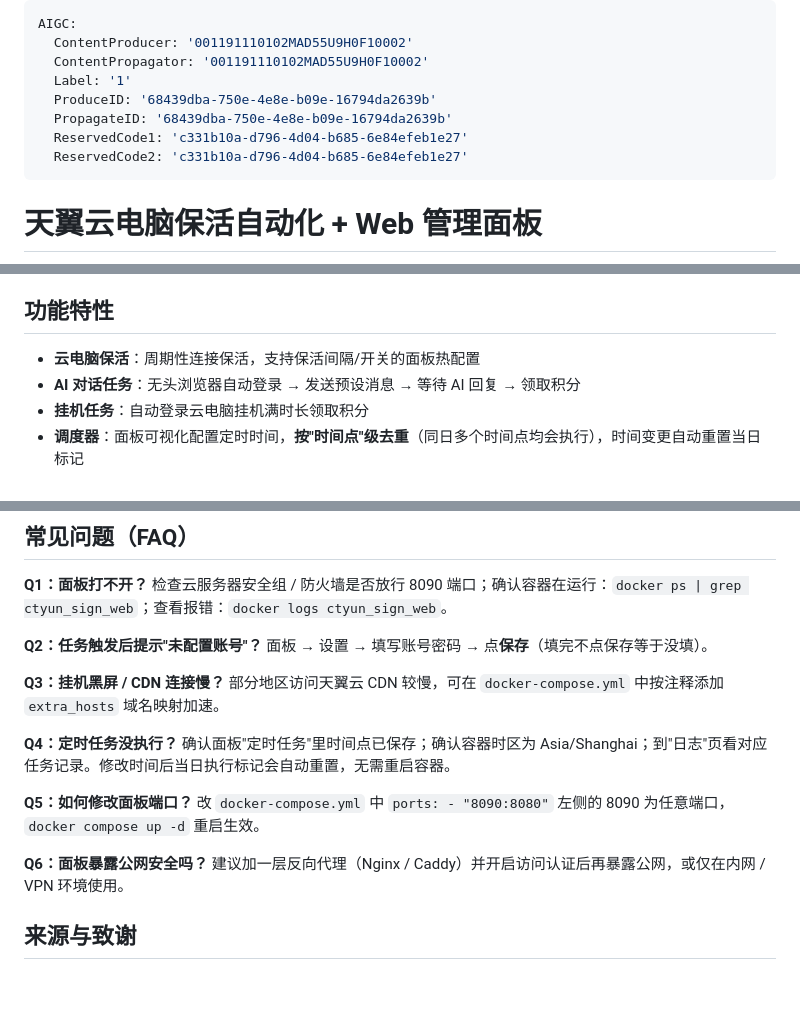
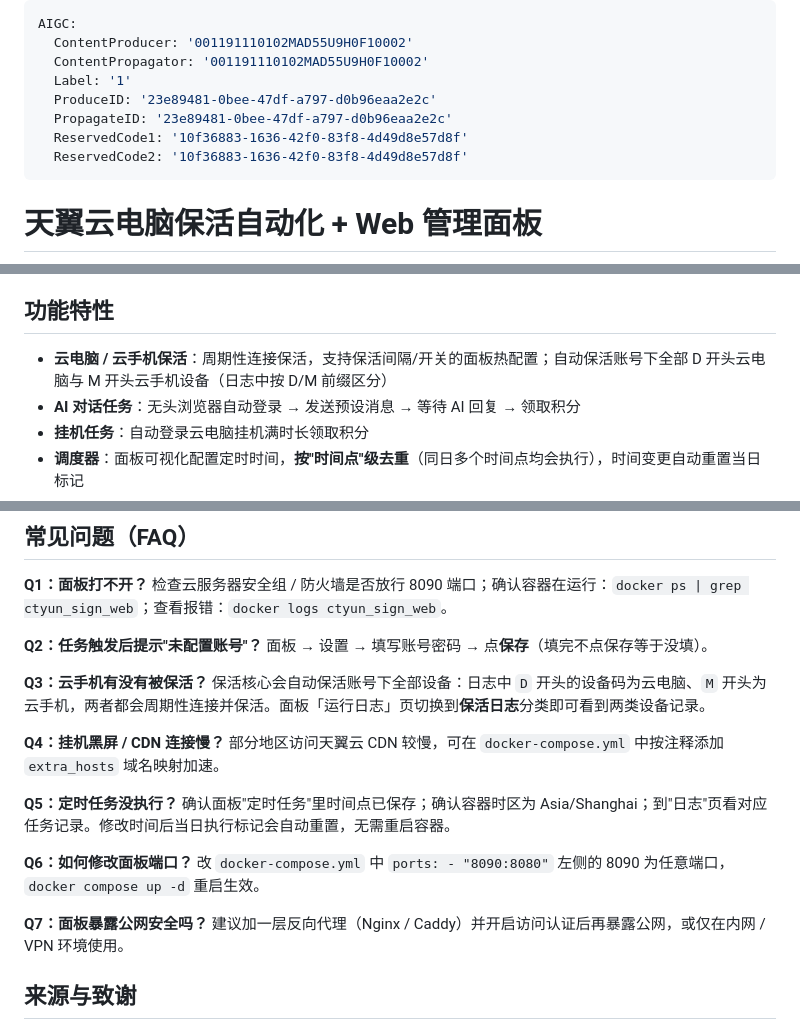
Before and after one commit to likz0421/ctyun-auto-sign, a Markdown page: README.md, 3 parts joined by grey strips. GitHub-like rendering; blank space fills up the shorter version.

Commit message:
docs: README 补充云手机保活说明（D/M 设备码前缀区分）

```diff
--- a/README.md
+++ b/README.md
@@ -3,10 +3,10 @@ AIGC:
   ContentProducer: '001191110102MAD55U9H0F10002'
   ContentPropagator: '001191110102MAD55U9H0F10002'
   Label: '1'
-  ProduceID: '68439dba-750e-4e8e-b09e-16794da2639b'
-  PropagateID: '68439dba-750e-4e8e-b09e-16794da2639b'
-  ReservedCode1: 'c331b10a-d796-4d04-b685-6e84efeb1e27'
-  ReservedCode2: 'c331b10a-d796-4d04-b685-6e84efeb1e27'
+  ProduceID: '23e89481-0bee-47df-a797-d0b96eaa2e2c'
+  PropagateID: '23e89481-0bee-47df-a797-d0b96eaa2e2c'
+  ReservedCode1: '10f36883-1636-42f0-83f8-4d49d8e57d8f'
+  ReservedCode2: '10f36883-1636-42f0-83f8-4d49d8e57d8f'
 ---
 
 # 天翼云电脑保活自动化 + Web 管理面板
@@ -25,7 +25,7 @@ AIGC:
 
 ## 功能特性
 
-- **云电脑保活**：周期性连接保活，支持保活间隔/开关的面板热配置
+- **云电脑 / 云手机保活**：周期性连接保活，支持保活间隔/开关的面板热配置；自动保活账号下全部 D 开头云电脑与 M 开头云手机设备（日志中按 D/M 前缀区分）
 - **AI 对话任务**：无头浏览器自动登录 → 发送预设消息 → 等待 AI 回复 → 领取积分
 - **挂机任务**：自动登录云电脑挂机满时长领取积分
 - **调度器**：面板可视化配置定时时间，**按"时间点"级去重**（同日多个时间点均会执行），时间变更自动重置当日标记
@@ -218,16 +218,19 @@ docker compose stop / docker compose up -d
 **Q2：任务触发后提示"未配置账号"？**
 面板 → 设置 → 填写账号密码 → 点**保存**（填完不点保存等于没填）。
 
-**Q3：挂机黑屏 / CDN 连接慢？**
+**Q3：云手机有没有被保活？**
+保活核心会自动保活账号下全部设备：日志中 `D` 开头的设备码为云电脑、`M` 开头为云手机，两者都会周期性连接并保活。面板「运行日志」页切换到**保活日志**分类即可看到两类设备记录。
+
+**Q4：挂机黑屏 / CDN 连接慢？**
 部分地区访问天翼云 CDN 较慢，可在 `docker-compose.yml` 中按注释添加 `extra_hosts` 域名映射加速。
 
-**Q4：定时任务没执行？**
+**Q5：定时任务没执行？**
 确认面板"定时任务"里时间点已保存；确认容器时区为 Asia/Shanghai；到"日志"页看对应任务记录。修改时间后当日执行标记会自动重置，无需重启容器。
 
-**Q5：如何修改面板端口？**
+**Q6：如何修改面板端口？**
 改 `docker-compose.yml` 中 `ports: - "8090:8080"` 左侧的 8090 为任意端口，`docker compose up -d` 重启生效。
 
-**Q6：面板暴露公网安全吗？**
+**Q7：面板暴露公网安全吗？**
 建议加一层反向代理（Nginx / Caddy）并开启访问认证后再暴露公网，或仅在内网 / VPN 环境使用。
 
 ## 来源与致谢
```
Also changed, not shown: other parts of README.md (+1 -1 lines), desktop/README.md (+5 -5 lines).
